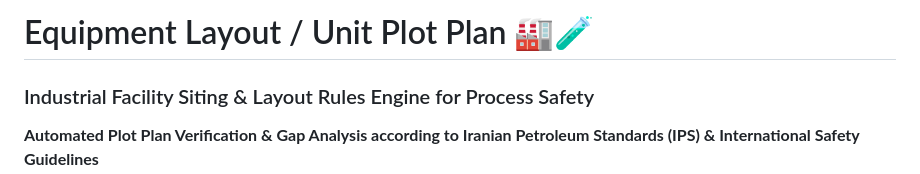
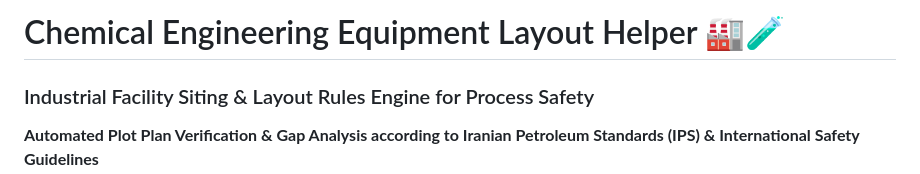
Before and after one commit to sepehrshams/Chemical-Engineering-Equipment-Layout-Helper, a Markdown page: README.md, the part around the change. Rendered like a GitHub page.

Commit message:
Update project title to Chemical Engineering Equipment Layout Helper

```diff
--- a/README.md
+++ b/README.md
@@ -1,4 +1,4 @@
-# Equipment Layout / Unit Plot Plan 🏭🧪
+# Chemical Engineering Equipment Layout Helper 🏭🧪
 ### Industrial Facility Siting & Layout Rules Engine for Process Safety
 **Automated Plot Plan Verification & Gap Analysis according to Iranian Petroleum Standards (IPS) & International Safety Guidelines**
 
```
